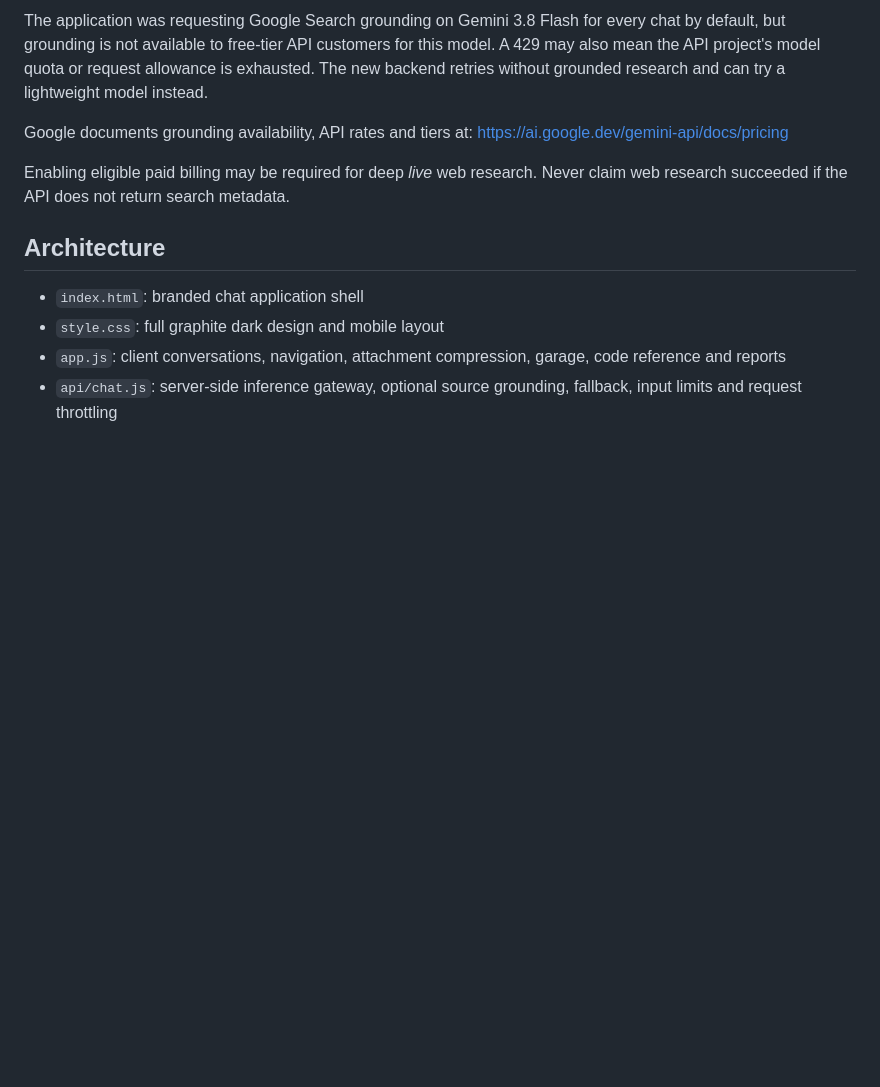
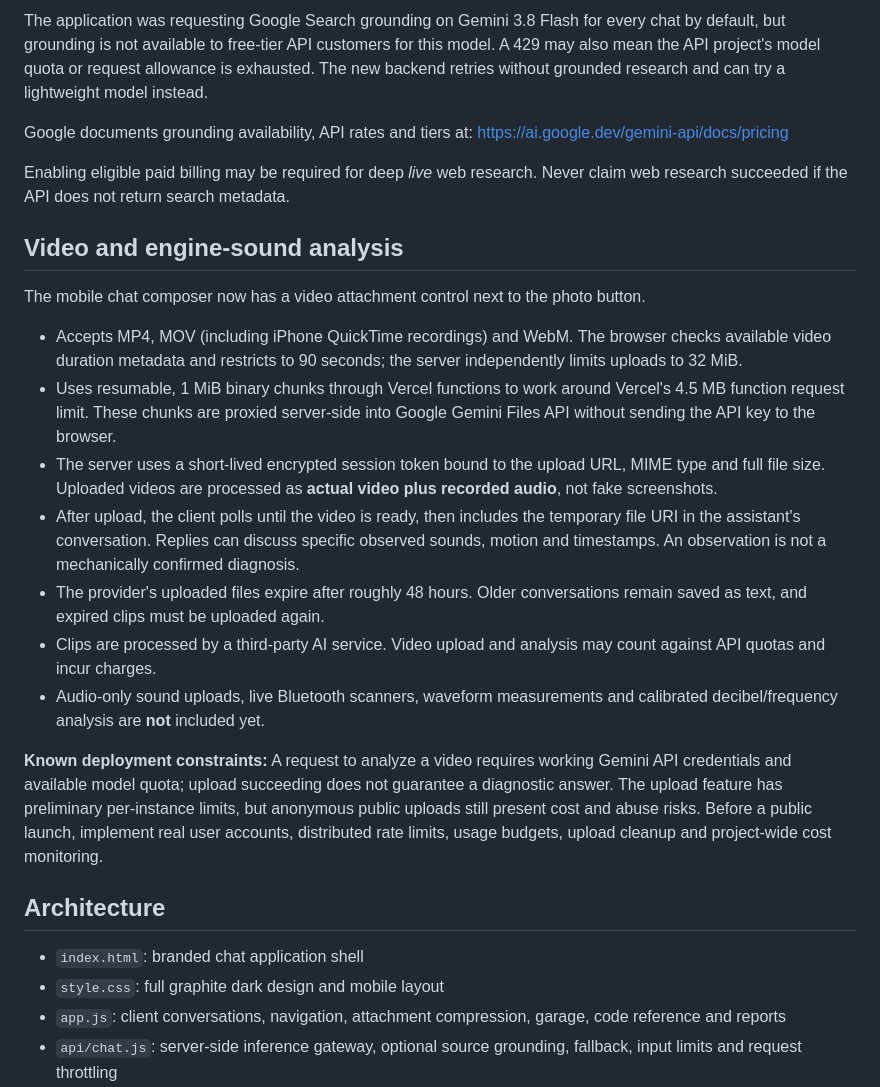
Before and after one commit to shepgleis-create/ravrent-mechanic, a Markdown page: README.md, the part around the change. Drawn GitHub-style; blank space fills up the shorter version.

Commit message:
Document native video/audio analysis upload pipeline, clips limits, privacy and remaining launch protections

```diff
--- a/README.md
+++ b/README.md
@@ -30,6 +30,20 @@ https://ai.google.dev/gemini-api/docs/pricing
 
 Enabling eligible paid billing may be required for deep *live* web research. Never claim web research succeeded if the API does not return search metadata.
 
+## Video and engine-sound analysis
+
+The mobile chat composer now has a video attachment control next to the photo button.
+
+- Accepts MP4, MOV (including iPhone QuickTime recordings) and WebM. The browser checks available video duration metadata and restricts to 90 seconds; the server independently limits uploads to 32 MiB.
+- Uses resumable, 1 MiB binary chunks through Vercel functions to work around Vercel's 4.5 MB function request limit. These chunks are proxied server-side into Google Gemini Files API without sending the API key to the browser.
+- The server uses a short-lived encrypted session token bound to the upload URL, MIME type and full file size. Uploaded videos are processed as **actual video plus recorded audio**, not fake screenshots.
+- After upload, the client polls until the video is ready, then includes the temporary file URI in the assistant's conversation. Replies can discuss specific observed sounds, motion and timestamps. An observation is not a mechanically confirmed diagnosis.
+- The provider's uploaded files expire after roughly 48 hours. Older conversations remain saved as text, and expired clips must be uploaded again.
+- Clips are processed by a third-party AI service. Video upload and analysis may count against API quotas and incur charges.
+- Audio-only sound uploads, live Bluetooth scanners, waveform measurements and calibrated decibel/frequency analysis are **not** included yet.
+
+**Known deployment constraints:** A request to analyze a video requires working Gemini API credentials and available model quota; upload succeeding does not guarantee a diagnostic answer. The upload feature has preliminary per-instance limits, but anonymous public uploads still present cost and abuse risks. Before a public launch, implement real user accounts, distributed rate limits, usage budgets, upload cleanup and project-wide cost monitoring.
+
 ## Architecture
 - `index.html`: branded chat application shell
 - `style.css`: full graphite dark design and mobile layout
```
